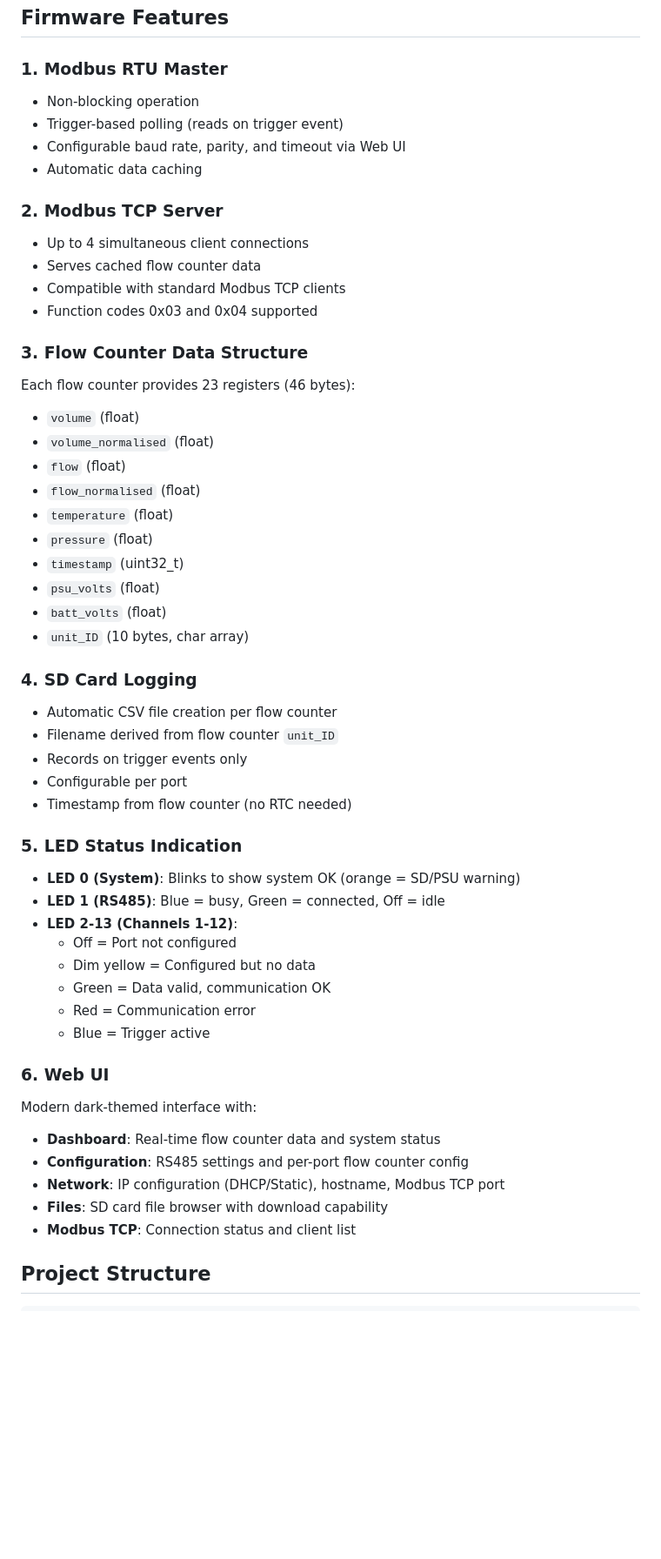
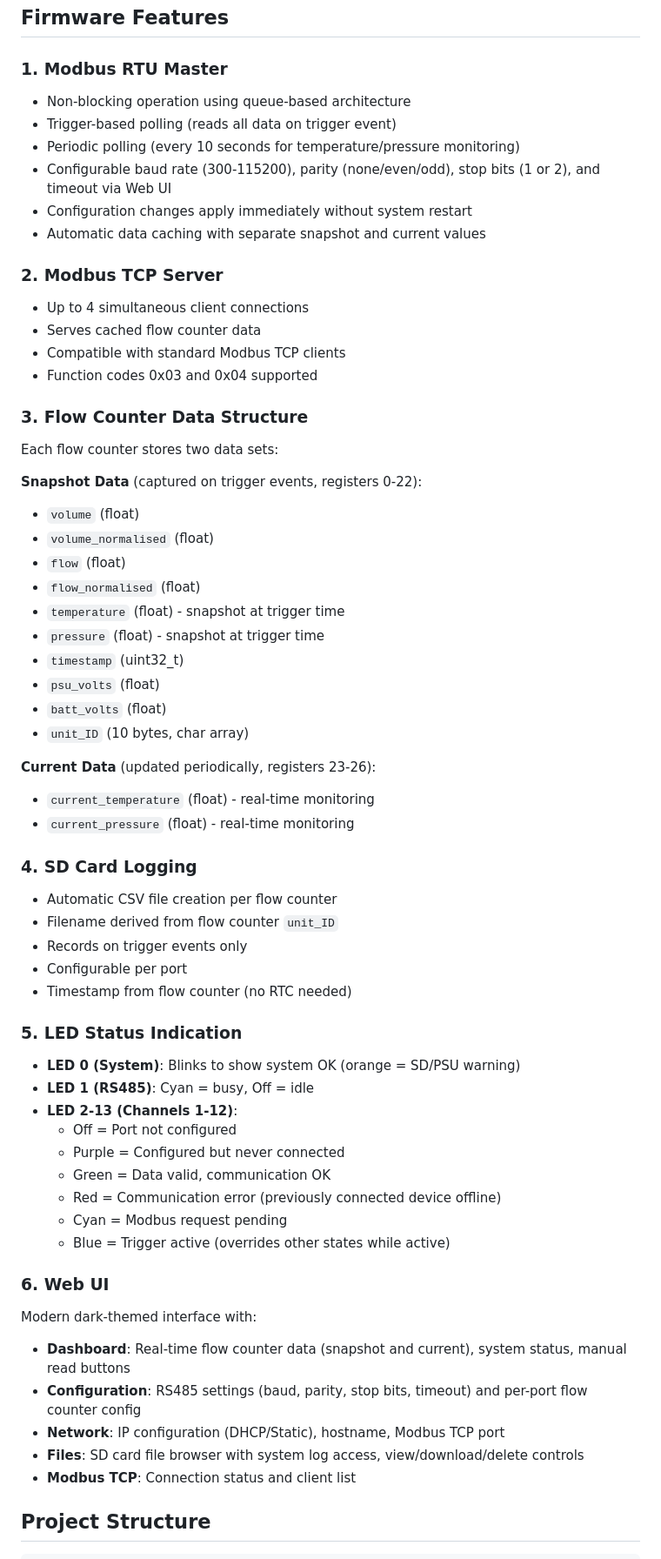
Before and after one commit to ScionResearch/modbus-rtu-gateway-12ch, a Markdown page: README.md, the part around one of its changes. Shown at 87% size. GitHub-like rendering; blank space fills up the shorter version.

```diff
--- a/README.md
+++ b/README.md
@@ -14,10 +14,12 @@ A high-performance Modbus gateway system for 12 gas flow counter units, converti
 ## Firmware Features
 
 ### 1. Modbus RTU Master
-- Non-blocking operation
-- Trigger-based polling (reads on trigger event)
-- Configurable baud rate, parity, and timeout via Web UI
-- Automatic data caching
+- Non-blocking operation using queue-based architecture
+- Trigger-based polling (reads all data on trigger event)
+- Periodic polling (every 10 seconds for temperature/pressure monitoring)
+- Configurable baud rate (300-115200), parity (none/even/odd), stop bits (1 or 2), and timeout via Web UI
+- Configuration changes apply immediately without system restart
+- Automatic data caching with separate snapshot and current values
 
 ### 2. Modbus TCP Server
 - Up to 4 simultaneous client connections
@@ -26,17 +28,24 @@ A high-performance Modbus gateway system for 12 gas flow counter units, converti
 - Function codes 0x03 and 0x04 supported
 
 ### 3. Flow Counter Data Structure
-Each flow counter provides 23 registers (46 bytes):
+
+Each flow counter stores two data sets:
+
+**Snapshot Data** (captured on trigger events, registers 0-22):
 - `volume` (float)
 - `volume_normalised` (float)
 - `flow` (float)
 - `flow_normalised` (float)
-- `temperature` (float)
-- `pressure` (float)
+- `temperature` (float) - snapshot at trigger time
+- `pressure` (float) - snapshot at trigger time
 - `timestamp` (uint32_t)
 - `psu_volts` (float)
 - `batt_volts` (float)
 - `unit_ID` (10 bytes, char array)
+
+**Current Data** (updated periodically, registers 23-26):
+- `current_temperature` (float) - real-time monitoring
+- `current_pressure` (float) - real-time monitoring
 
 ### 4. SD Card Logging
 - Automatic CSV file creation per flow counter
@@ -47,20 +56,21 @@ Each flow counter provides 23 registers (46 bytes):
 
 ### 5. LED Status Indication
 - **LED 0 (System)**: Blinks to show system OK (orange = SD/PSU warning)
-- **LED 1 (RS485)**: Blue = busy, Green = connected, Off = idle
+- **LED 1 (RS485)**: Cyan = busy, Off = idle
 - **LED 2-13 (Channels 1-12)**:
   - Off = Port not configured
-  - Dim yellow = Configured but no data
+  - Purple = Configured but never connected
   - Green = Data valid, communication OK
-  - Red = Communication error
-  - Blue = Trigger active
+  - Red = Communication error (previously connected device offline)
+  - Cyan = Modbus request pending
+  - Blue = Trigger active (overrides other states while active)
 
 ### 6. Web UI
 Modern dark-themed interface with:
-- **Dashboard**: Real-time flow counter data and system status
-- **Configuration**: RS485 settings and per-port flow counter config
+- **Dashboard**: Real-time flow counter data (snapshot and current), system status, manual read buttons
+- **Configuration**: RS485 settings (baud, parity, stop bits, timeout) and per-port flow counter config
 - **Network**: IP configuration (DHCP/Static), hostname, Modbus TCP port
-- **Files**: SD card file browser with download capability
+- **Files**: SD card file browser with system log access, view/download/delete controls
 - **Modbus TCP**: Connection status and client list
 
 ## Project Structure
```
Also changed, not shown: other parts of README.md (+37 -24 lines).
